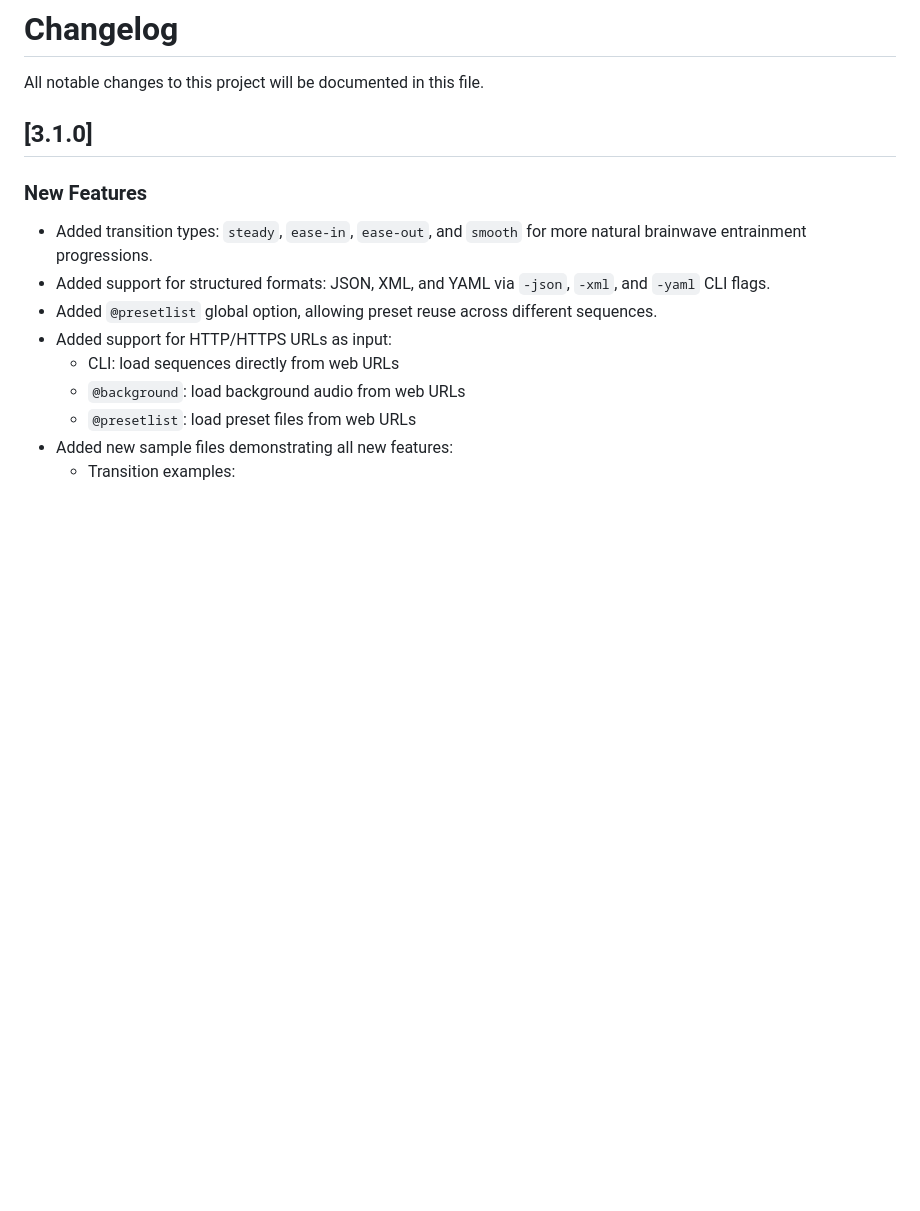
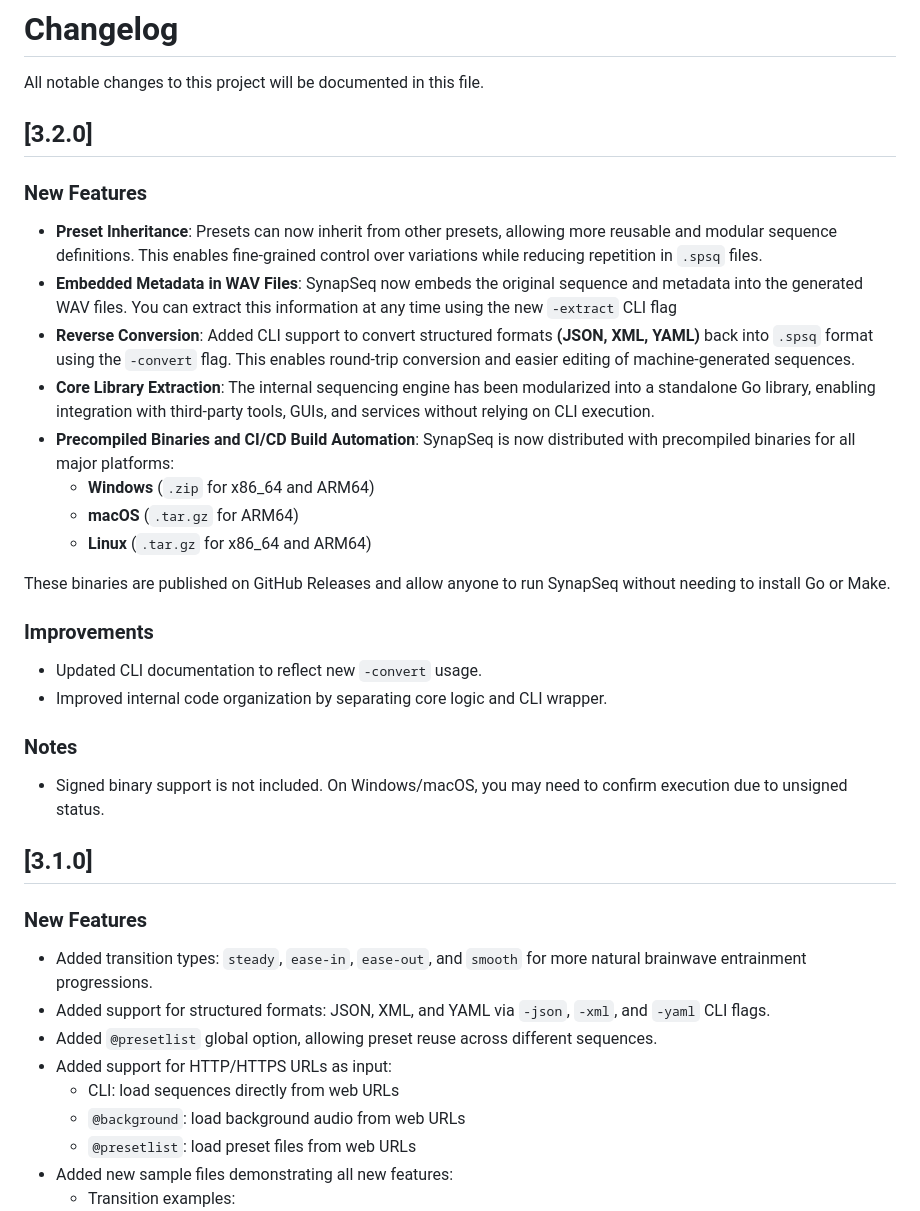
Before and after one commit to ruanklein/synapseq, a Markdown page: CHANGELOG.md, the part around the change. Drawn GitHub-style; blank space fills up the shorter version.

Commit message:
docs: changelog

```diff
--- a/CHANGELOG.md
+++ b/CHANGELOG.md
@@ -1,6 +1,30 @@
 # Changelog
 
 All notable changes to this project will be documented in this file.
+
+## [3.2.0]
+
+### New Features
+
+- **Preset Inheritance**: Presets can now inherit from other presets, allowing more reusable and modular sequence definitions. This enables fine-grained control over variations while reducing repetition in `.spsq` files.
+- **Embedded Metadata in WAV Files**: SynapSeq now embeds the original sequence and metadata into the generated WAV files. You can extract this information at any time using the new `-extract` CLI flag
+- **Reverse Conversion**: Added CLI support to convert structured formats **(JSON, XML, YAML)** back into `.spsq` format using the `-convert` flag. This enables round-trip conversion and easier editing of machine-generated sequences.
+- **Core Library Extraction**: The internal sequencing engine has been modularized into a standalone Go library, enabling integration with third-party tools, GUIs, and services without relying on CLI execution.
+- **Precompiled Binaries and CI/CD Build Automation**: SynapSeq is now distributed with precompiled binaries for all major platforms:
+  - **Windows** (`.zip` for x86_64 and ARM64)
+  - **macOS** (`.tar.gz` for ARM64)
+  - **Linux** (`.tar.gz` for x86_64 and ARM64)
+
+These binaries are published on GitHub Releases and allow anyone to run SynapSeq without needing to install Go or Make.
+
+### Improvements
+
+- Updated CLI documentation to reflect new `-convert` usage.
+- Improved internal code organization by separating core logic and CLI wrapper.
+
+### Notes
+
+- Signed binary support is not included. On Windows/macOS, you may need to confirm execution due to unsigned status.
 
 ## [3.1.0]
 
```
